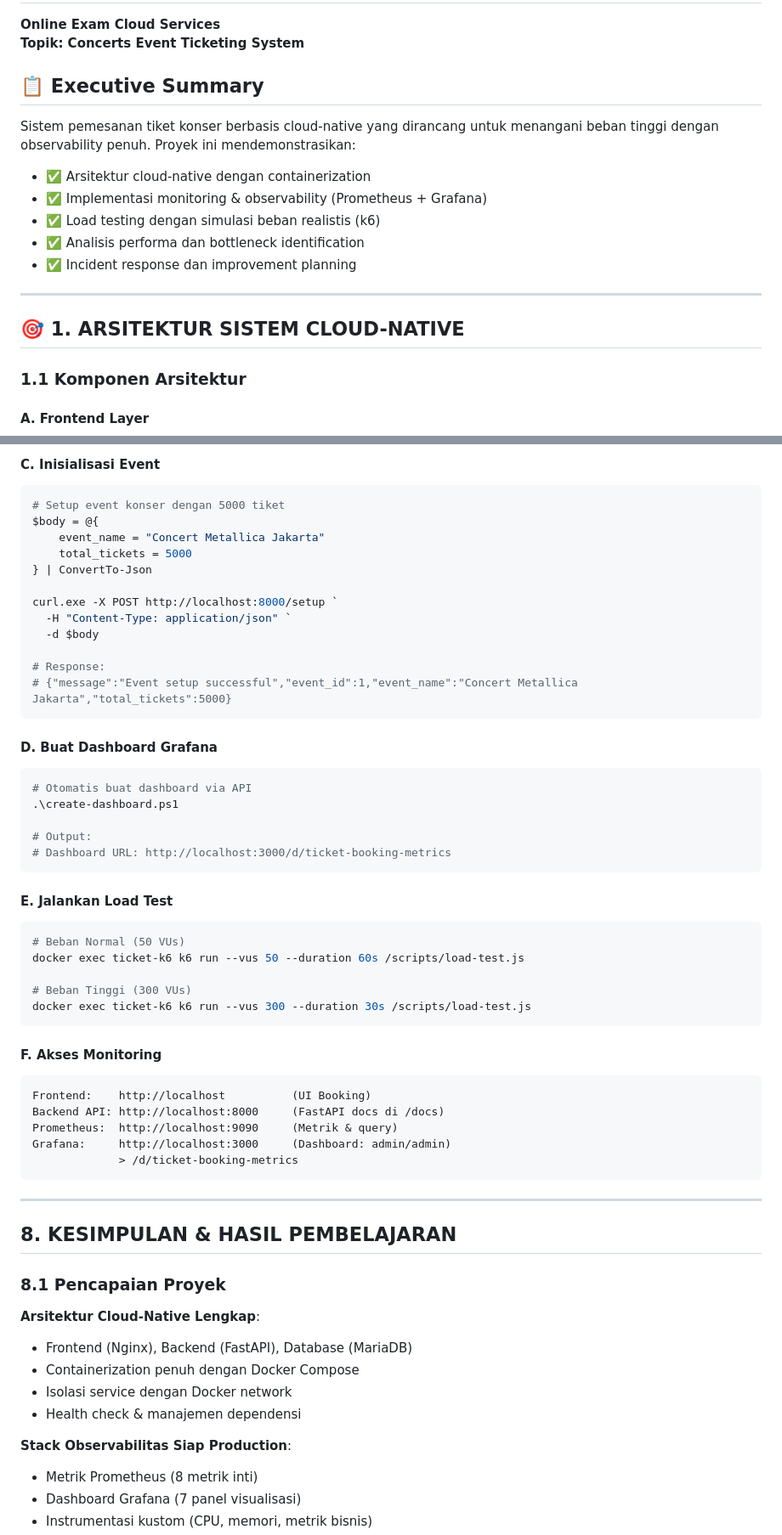
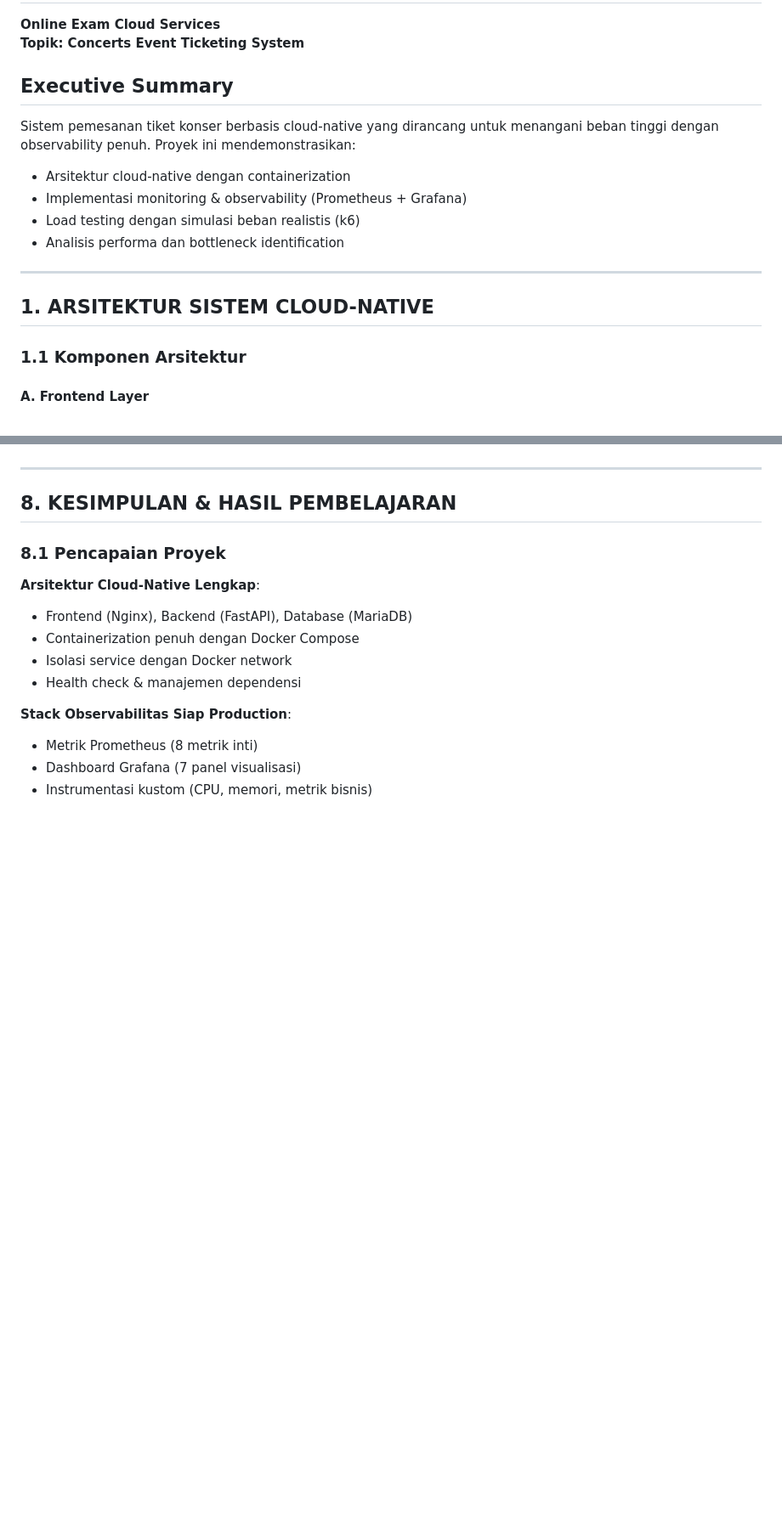
Before and after one commit to rgn1375/cloudservices, a Markdown page: README.md, 2 parts joined by grey strips. Shown at 85% size. GitHub-like rendering; blank space fills up the shorter version.

````diff
--- a/README.md
+++ b/README.md
@@ -3,18 +3,17 @@
 **Online Exam Cloud Services**
 **Topik: Concerts Event Ticketing System**
 
-## 📋 Executive Summary
+## Executive Summary
 
 Sistem pemesanan tiket konser berbasis cloud-native yang dirancang untuk menangani beban tinggi dengan observability penuh. Proyek ini mendemonstrasikan:
-- ✅ Arsitektur cloud-native dengan containerization
-- ✅ Implementasi monitoring & observability (Prometheus + Grafana)
-- ✅ Load testing dengan simulasi beban realistis (k6)
-- ✅ Analisis performa dan bottleneck identification
-- ✅ Incident response dan improvement planning
+- Arsitektur cloud-native dengan containerization
+- Implementasi monitoring & observability (Prometheus + Grafana)
+- Load testing dengan simulasi beban realistis (k6)
+- Analisis performa dan bottleneck identification
 
 ---
 
-## 🎯 1. ARSITEKTUR SISTEM CLOUD-NATIVE
+## 1. ARSITEKTUR SISTEM CLOUD-NATIVE
 
 ### 1.1 Komponen Arsitektur
 
@@ -1469,46 +1389,3 @@ docker-compose ps
-#### **C. Inisialisasi Event**
-```powershell
-# Setup event konser dengan 5000 tiket
-$body = @{
-    event_name = "Concert Metallica Jakarta"
-    total_tickets = 5000
-} | ConvertTo-Json
-
-curl.exe -X POST http://localhost:8000/setup `
-  -H "Content-Type: application/json" `
-  -d $body
-
-# Response:
-# {"message":"Event setup successful","event_id":1,"event_name":"Concert Metallica Jakarta","total_tickets":5000}
-```
-
-#### **D. Buat Dashboard Grafana**
-```powershell
-# Otomatis buat dashboard via API
-.\create-dashboard.ps1
-
-# Output:
-# Dashboard URL: http://localhost:3000/d/ticket-booking-metrics
-```
-
-#### **E. Jalankan Load Test**
-```powershell
-# Beban Normal (50 VUs)
-docker exec ticket-k6 k6 run --vus 50 --duration 60s /scripts/load-test.js
-
-# Beban Tinggi (300 VUs)
-docker exec ticket-k6 k6 run --vus 300 --duration 30s /scripts/load-test.js
-```
-
-#### **F. Akses Monitoring**
-```
-Frontend:    http://localhost          (UI Booking)
-Backend API: http://localhost:8000     (FastAPI docs di /docs)
-Prometheus:  http://localhost:9090     (Metrik & query)
-Grafana:     http://localhost:3000     (Dashboard: admin/admin)
-             > /d/ticket-booking-metrics
-```
-
 ---
 
 ##  8. KESIMPULAN & HASIL PEMBELAJARAN
````
Also changed, not shown: other parts of README.md (+24 -103 lines).
